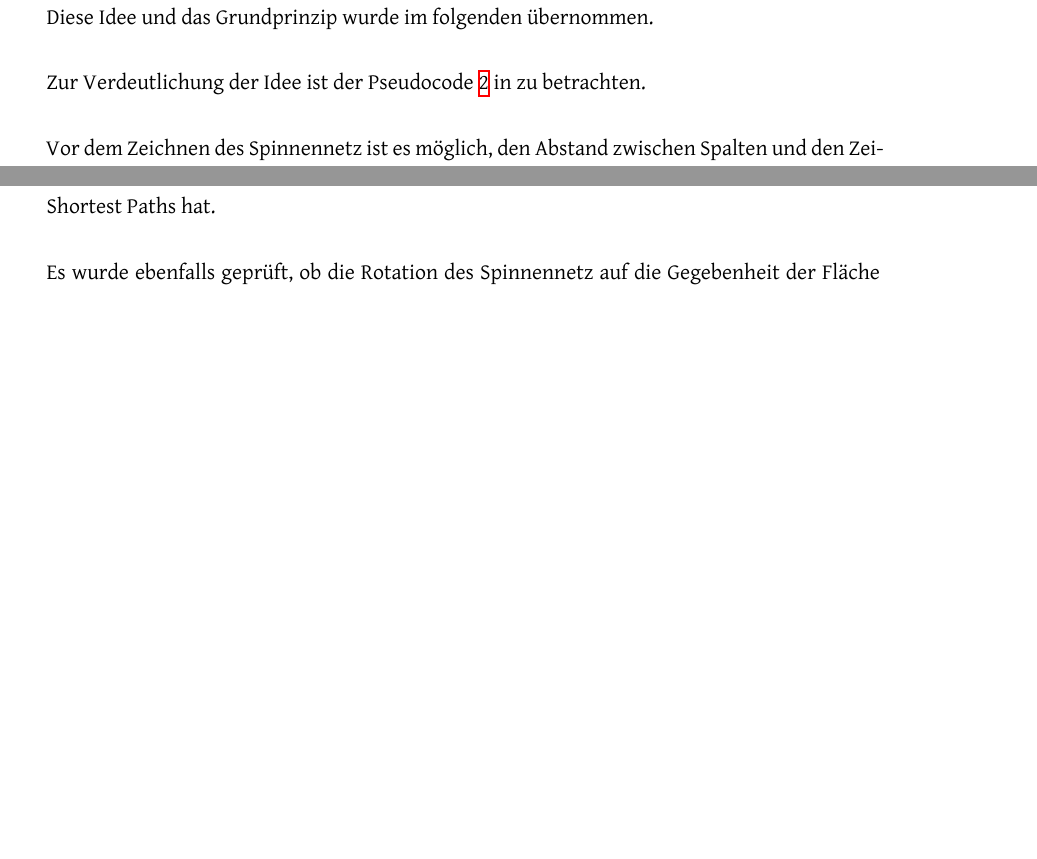
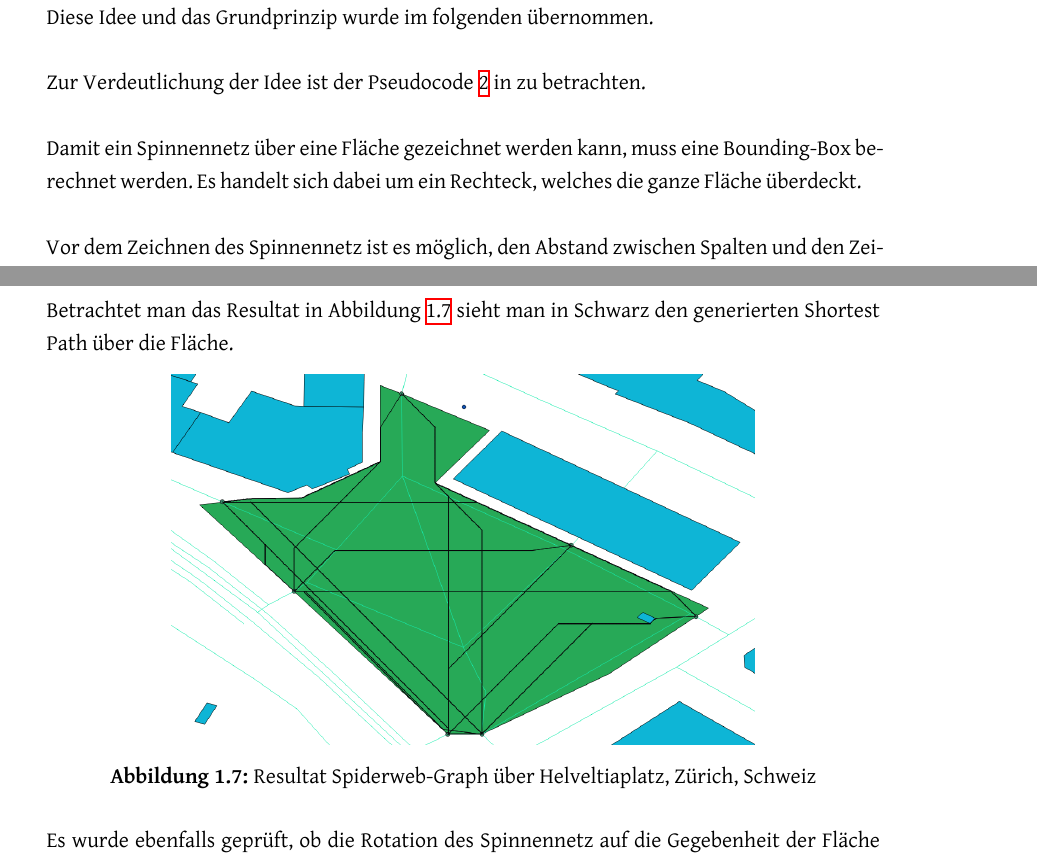
Before and after one commit to PlazaNav/PlazaNav-doc, a LaTeX thesis (index.tex, which reads technicalreport/stateoftheart.tex): two parts of pages 14 and 15 of 27 before the commit and two parts of pages 14 and 16 of 28 after it, joined at a grey line, cut so that both start at the same text, the shorter picture padded with empty space. Compiled offline with XeLaTeX; a LaTeX package or settings file that is missing is left out.

Commit message:
add result and minor changes

```diff
--- a/technicalreport/stateoftheart.tex
+++ b/technicalreport/stateoftheart.tex
@@ -57,7 +57,21 @@ Zur Verdeutlichung der Idee ist der Pseudocode \ref{Spiderweb Pseudocode} in zu
     \label{Spiderweb Pseudocode}
 \end{listing}
 
-Vor dem Zeichnen des Spinnennetz ist es möglich, den Abstand zwischen Spalten und den Zeilen (Spacing) zu definieren. Dies hat hohe Auswirkung auf die Anzahl Zeilen und Spalten und somit auf die gezeichneten Pfade über die Fläche, da mit einem kleineren Spacing eine "Glättung" der Pfade möglich ist. Die gezeichneten Pfade widerspiegeln so eher das Verhalten eines Fussgängers. Ein Abstrich des kleiner Spacings ist sofort ersichtlich, wenn man das Spinnennetz in der Abbildung \ref{fig:spiderweb} betrachtet. Man kann annehmen, dass dieses Spinnennetz über eine Fläche von 4*4 cm mit einem Spacing von einem 1 cm gezeichnet wird. Verkleinert man nun das Spacing auf 0.5 cm steigt die Anzahl der zu zeichnenden Linien von 72 auf 272. Halbiert man ein weiteres Mal ist man bereits bei 1056 Linien. Das Zeichnen des Spinnennetzes hat eine Effizienz von O(NxM), wobei N und M die Spalten und Zeilen sind. Die Anzahl der Zeilen und Spalten erfahren beim Halbieren des Spacings jeweils ein exponentielles Wachstum. Wir haben ebenfalls einen Speicherbedarf von O(NxM). Durch ein kleiners Spacing steigen auch die Anzahl möglicher Pfade über die Fläche an, was Auswirkung auf die Dauer der Generierung des Shortest Paths hat.
+Damit ein Spinnennetz über eine Fläche gezeichnet werden kann, muss eine Bounding-Box berechnet werden. Es handelt sich dabei um ein Rechteck, welches die ganze Fläche überdeckt.
+
+Vor dem Zeichnen des Spinnennetz ist es möglich, den Abstand zwischen Spalten und den Zeilen (Spacing) zu definieren. Dies hat hohe Auswirkung auf die Anzahl Zeilen und Spalten und somit auf die gezeichneten Pfade über die Fläche, da mit einem kleineren Spacing eine "Glättung" der Pfade möglich ist. Die gezeichneten Pfade widerspiegeln so eher das Verhalten eines Fussgängers. Ein Abstrich des kleiner Spacings ist sofort ersichtlich, wenn man das Spinnennetz in der Abbildung \ref{fig:spiderweb} betrachtet. Man kann annehmen, dass dieses Spinnennetz über eine Fläche von 4*4 cm mit einem Spacing von einem 1 cm gezeichnet wird. Verkleinert man nun das Spacing auf 0.5 cm steigt die Anzahl der zu zeichnenden Linien von 72 auf 272. Halbiert man ein weiteres Mal ist man bereits bei 1056 Linien. Damit ein Routing über das Spinnennetz und somit Abzweigungen möglich sind, kann nicht eine Line pro Zeile oder Spalte genutzt werden.
+
+Das Zeichnen des Spinnennetzes hat eine Effizienz von O(NxM), wobei N und M die Anzahl Spalten und Zeilen sind. Die Anzahl der Zeilen und Spalten erfahren beim Halbieren des Spacings jeweils ein exponentielles Wachstum. Durch ein kleiners Spacing steigen auch die Anzahl möglicher Pfade über die Fläche an, was Auswirkung auf die Dauer der Generierung des Shortest Paths hat.
+
+Betrachtet man das Resultat in Abbildung \ref{fig:spiderweb_result} sieht man in Schwarz den generierten Shortest Path über die Fläche.
+
+\begin{figure}[th]
+\centering
+\includegraphics[width=0.7\linewidth]{technicalreport/img/spiderweb_result}
+\caption[Resultat Spiderweb-Graph]{Resultat Spiderweb-Graph über Helveltiaplatz, Zürich, Schweiz}
+\label{fig:spiderweb_result}
+\end{figure}
+
 
 Es wurde ebenfalls geprüft, ob die Rotation des Spinnennetz auf die Gegebenheit der Fläche eine Auswirkung auf die Shortest Path-Generierung hat. Bei einem Test, welcher in Abbildung \ref{fig:rotation_comparison} ersichtlich ist, wurden keine entscheidenden Vorteile gefunden, warum sich der zusätzliche Aufwand rechtfertigen würde. Das Spinnennetz wurde um 45 und um 90 Grad gedreht. Die berechneten kürzesten Pfade sind fast identisch.
 
```
Also changed, not shown: technicalreport/img/spiderweb_result.png (added).
